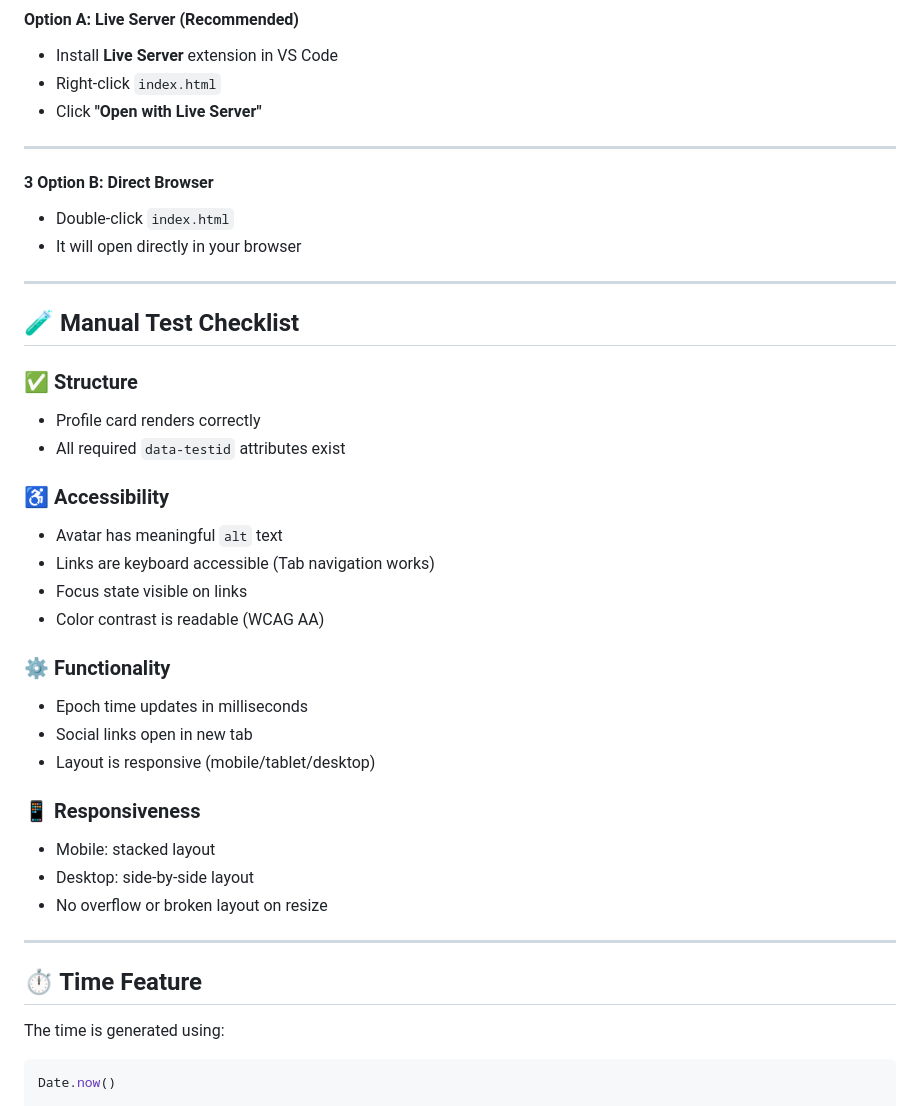
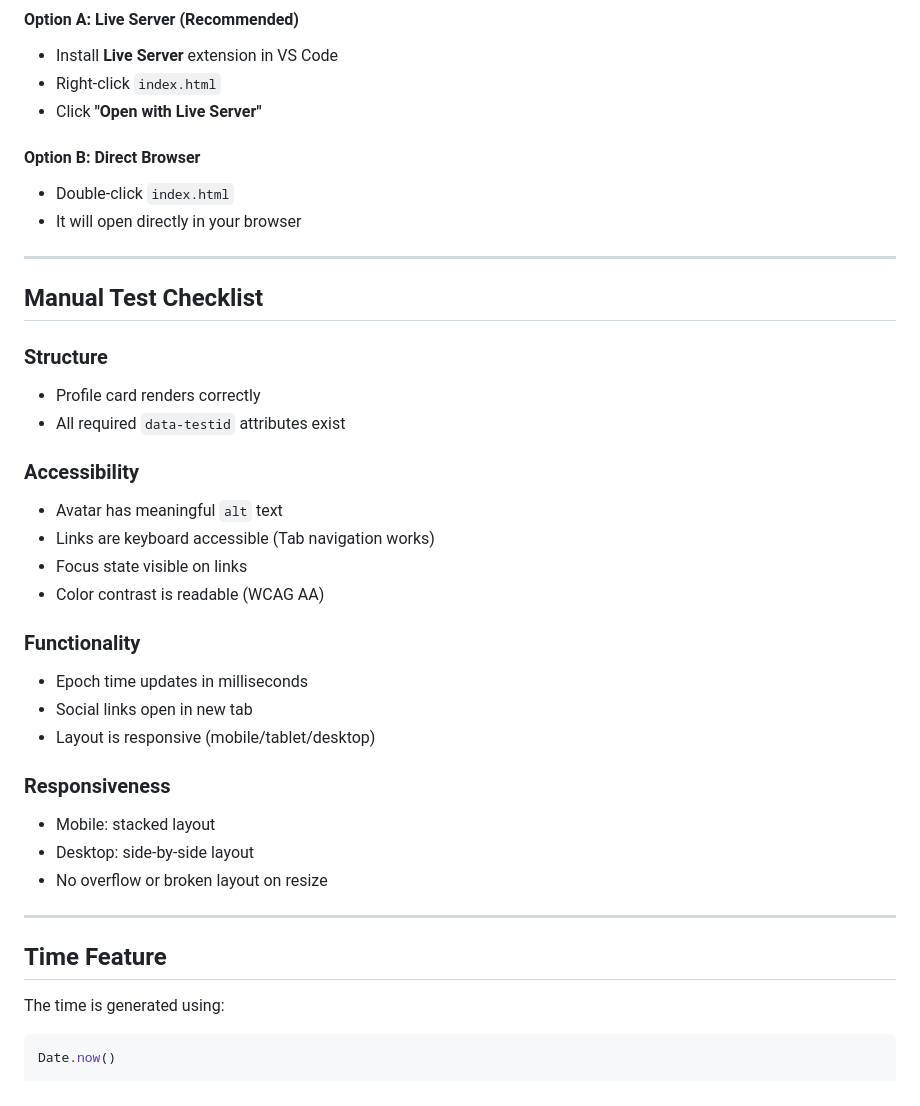
Before and after one commit to techjay01/testable_profile_card, a Markdown page: READme.md, the part around one of its changes. Rendered like a GitHub page.

```diff
--- a/READme.md
+++ b/READme.md
@@ -86,39 +88,37 @@ You can use any of the following:
 - Right-click `index.html`
 - Click **"Open with Live Server"**
 
----
-
-#### 3 Option B: Direct Browser
+#### Option B: Direct Browser
 - Double-click `index.html`
 - It will open directly in your browser
 
 ---
 
-## 🧪 Manual Test Checklist
+## Manual Test Checklist
 
-### ✅ Structure
+### Structure
 - Profile card renders correctly
 - All required `data-testid` attributes exist
 
-### ♿ Accessibility
+### Accessibility
 - Avatar has meaningful `alt` text
 - Links are keyboard accessible (Tab navigation works)
 - Focus state visible on links
 - Color contrast is readable (WCAG AA)
 
-### ⚙️ Functionality
+### Functionality
 - Epoch time updates in milliseconds
 - Social links open in new tab
 - Layout is responsive (mobile/tablet/desktop)
 
-### 📱 Responsiveness
+### Responsiveness
 - Mobile: stacked layout
 - Desktop: side-by-side layout
 - No overflow or broken layout on resize
 
 ---
 
-## ⏱ Time Feature
+## Time Feature
 
 The time is generated using:
 
```
Also changed, not shown: other parts of READme.md (+12 -10 lines).
